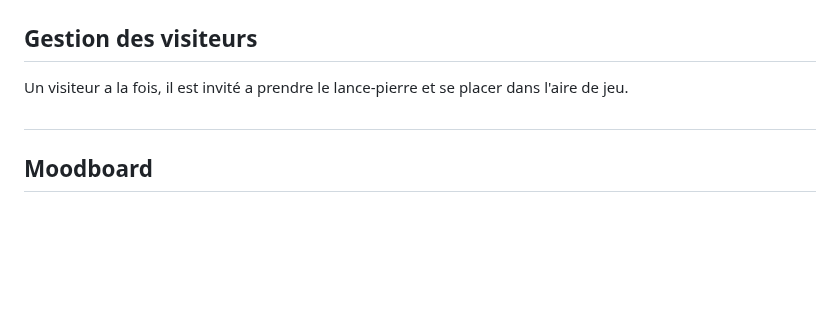
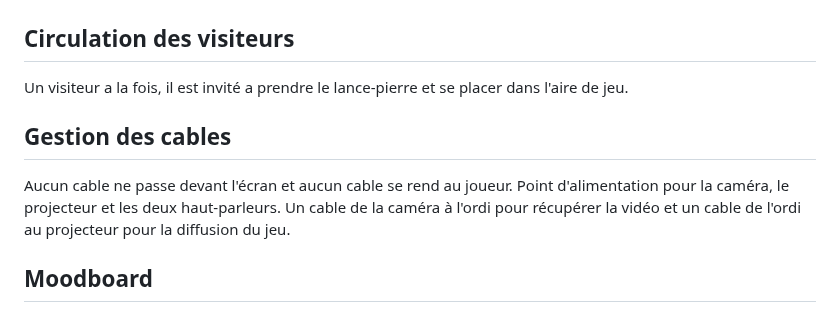
Before and after one commit to sideking/Game-of-FUN, a Markdown page: README.md, the part around the change. GitHub-like rendering; blank space fills up the shorter version.

```diff
--- a/README.md
+++ b/README.md
@@ -70,11 +70,13 @@ Source pour les modeles 3D de : <br>
 
 ![plan](media/images/Leplan.png)
 
-## Gestion des visiteurs
+## Circulation des visiteurs
 
 Un visiteur a la fois, il est invité a prendre le lance-pierre et se placer dans l'aire de jeu.
 
-##
+## Gestion des cables
+
+Aucun cable ne passe devant l'écran et aucun cable se rend au joueur. Point d'alimentation pour la caméra, le projecteur et les deux haut-parleurs. Un cable de la caméra à l'ordi pour récupérer la vidéo et un cable de l'ordi au projecteur pour la diffusion du jeu.
 
 ## Moodboard
 
```
